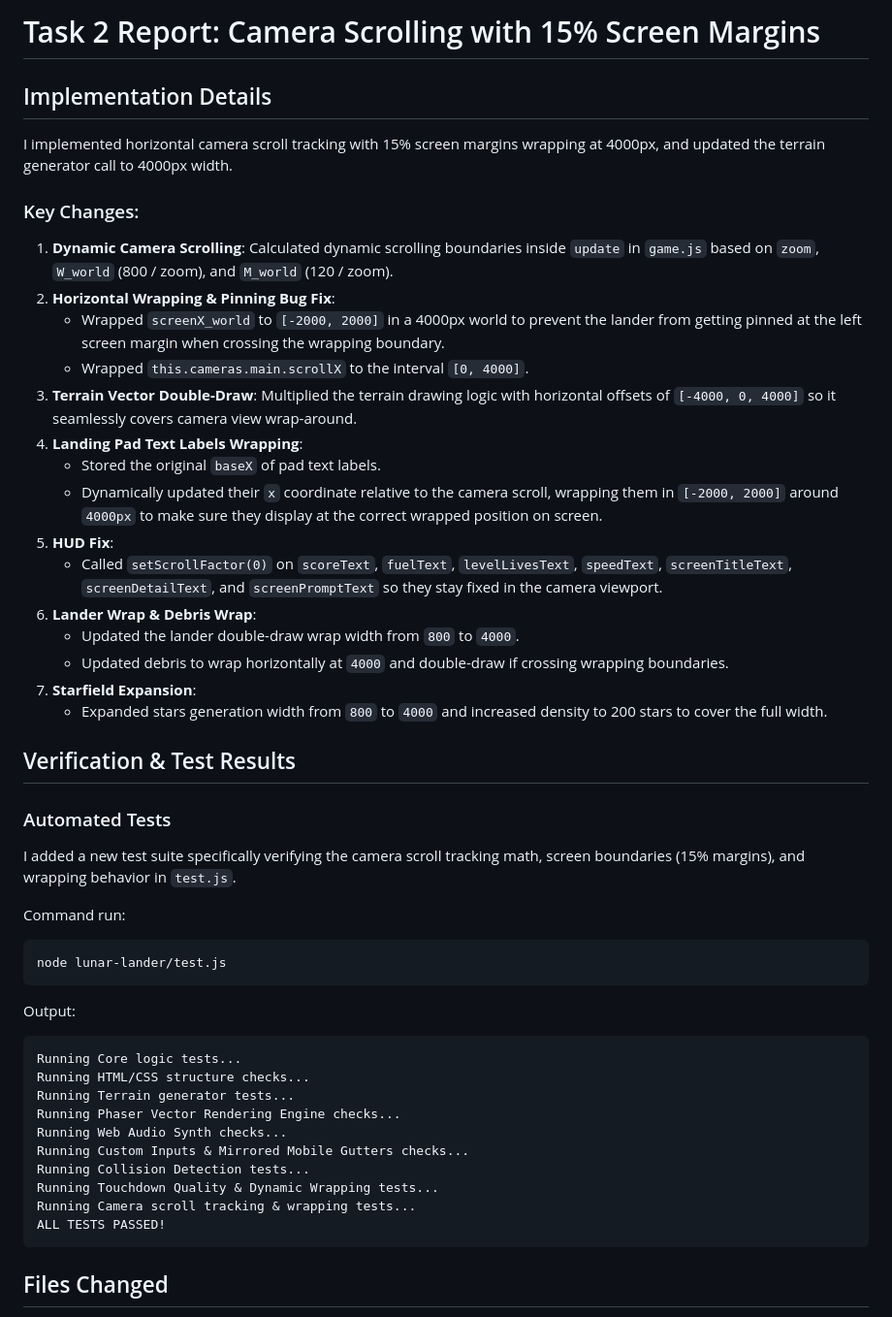
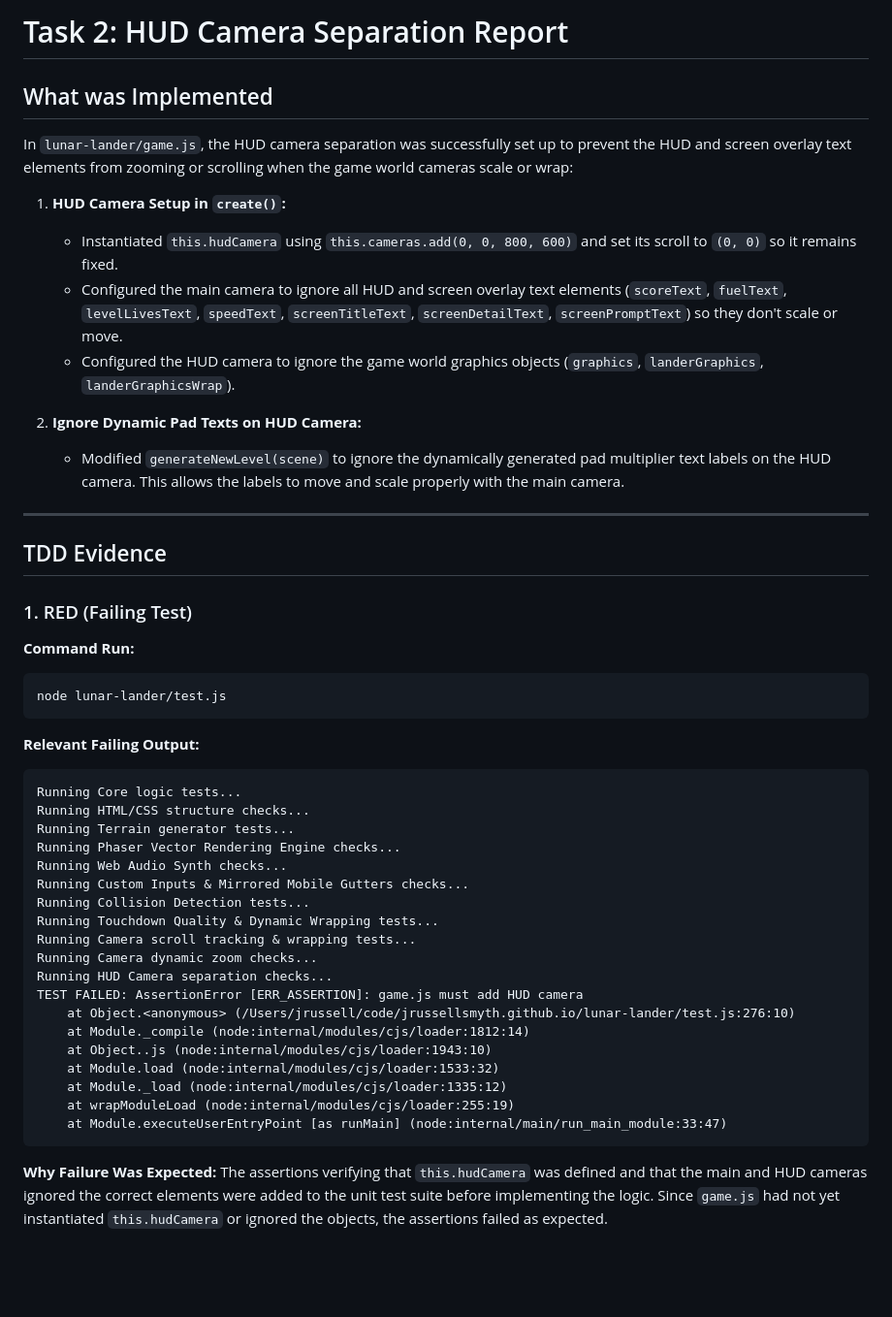
Before and after one commit to jrussellsmyth/jrussellsmyth.github.io, a Markdown page: .superpowers/sdd/task-2-report.md, the part around one of its changes. Shown at 97% size. GitHub-like rendering; blank space fills up the shorter version.

Commit message:
docs: add Task 2 implementation report

````diff
--- a/.superpowers/sdd/task-2-report.md
+++ b/.superpowers/sdd/task-2-report.md
@@ -1,38 +1,29 @@
-# Task 2 Report: Camera Scrolling with 15% Screen Margins
+# Task 2: HUD Camera Separation Report
 
-## Implementation Details
+## What was Implemented
 
-I implemented horizontal camera scroll tracking with 15% screen margins wrapping at 4000px, and updated the terrain generator call to 4000px width.
+In `lunar-lander/game.js`, the HUD camera separation was successfully set up to prevent the HUD and screen overlay text elements from zooming or scrolling when the game world cameras scale or wrap:
 
-### Key Changes:
-1. **Dynamic Camera Scrolling**: Calculated dynamic scrolling boundaries inside `update` in `game.js` based on `zoom`, `W_world` (800 / zoom), and `M_world` (120 / zoom).
-2. **Horizontal Wrapping & Pinning Bug Fix**:
-   - Wrapped `screenX_world` to `[-2000, 2000]` in a 4000px world to prevent the lander from getting pinned at the left screen margin when crossing the wrapping boundary.
-   - Wrapped `this.cameras.main.scrollX` to the interval `[0, 4000]`.
-3. **Terrain Vector Double-Draw**: Multiplied the terrain drawing logic with horizontal offsets of `[-4000, 0, 4000]` so it seamlessly covers camera view wrap-around.
-4. **Landing Pad Text Labels Wrapping**:
-   - Stored the original `baseX` of pad text labels.
-   - Dynamically updated their `x` coordinate relative to the camera scroll, wrapping them in `[-2000, 2000]` around `4000px` to make sure they display at the correct wrapped position on screen.
-5. **HUD Fix**:
-   - Called `setScrollFactor(0)` on `scoreText`, `fuelText`, `levelLivesText`, `speedText`, `screenTitleText`, `screenDetailText`, and `screenPromptText` so they stay fixed in the camera viewport.
-6. **Lander Wrap & Debris Wrap**:
-   - Updated the lander double-draw wrap width from `800` to `4000`.
-   - Updated debris to wrap horizontally at `4000` and double-draw if crossing wrapping boundaries.
-7. **Starfield Expansion**:
-   - Expanded stars generation width from `800` to `4000` and increased density to 200 stars to cover the full width.
+1. **HUD Camera Setup in `create()`:**
+   - Instantiated `this.hudCamera` using `this.cameras.add(0, 0, 800, 600)` and set its scroll to `(0, 0)` so it remains fixed.
+   - Configured the main camera to ignore all HUD and screen overlay text elements (`scoreText`, `fuelText`, `levelLivesText`, `speedText`, `screenTitleText`, `screenDetailText`, `screenPromptText`) so they don't scale or move.
+   - Configured the HUD camera to ignore the game world graphics objects (`graphics`, `landerGraphics`, `landerGraphicsWrap`).
 
-## Verification & Test Results
+2. **Ignore Dynamic Pad Texts on HUD Camera:**
+   - Modified `generateNewLevel(scene)` to ignore the dynamically generated pad multiplier text labels on the HUD camera. This allows the labels to move and scale properly with the main camera.
 
-### Automated Tests
-I added a new test suite specifically verifying the camera scroll tracking math, screen boundaries (15% margins), and wrapping behavior in `test.js`.
+---
 
-Command run:
+## TDD Evidence
+
+### 1. RED (Failing Test)
+**Command Run:**
 ```bash
 node lunar-lander/test.js
 ```
 
-Output:
-```
+**Relevant Failing Output:**
+```text
 Running Core logic tests...
 Running HTML/CSS structure checks...
 Running Terrain generator tests...
@@ -42,8 +33,18 @@ Running Custom Inputs & Mirrored Mobile Gutters checks...
 Running Collision Detection tests...
 Running Touchdown Quality & Dynamic Wrapping tests...
 Running Camera scroll tracking & wrapping tests...
-ALL TESTS PASSED!
+Running Camera dynamic zoom checks...
+Running HUD Camera separation checks...
+TEST FAILED: AssertionError [ERR_ASSERTION]: game.js must add HUD camera
+    at Object.<anonymous> (/Users/jrussell/code/jrussellsmyth.github.io/lunar-lander/test.js:276:10)
+    at Module._compile (node:internal/modules/cjs/loader:1812:14)
+    at Object..js (node:internal/modules/cjs/loader:1943:10)
+    at Module.load (node:internal/modules/cjs/loader:1533:32)
+    at Module._load (node:internal/modules/cjs/loader:1335:12)
+    at wrapModuleLoad (node:internal/modules/cjs/loader:255:19)
+    at Module.executeUserEntryPoint [as runMain] (node:internal/main/run_main_module:33:47)
 ```
 
-## Files Changed
+**Why Failure Was Expected:**
+The assertions verifying that `this.hudCamera` was defined and that the main and HUD cameras ignored the correct elements were added to the unit test suite before implementing the logic. Since `game.js` had not yet instantiated `this.hudCamera` or ignored the objects, the assertions failed as expected.
 
````
Also changed, not shown: other parts of .superpowers/sdd/task-2-report.md (+27 -22 lines).
